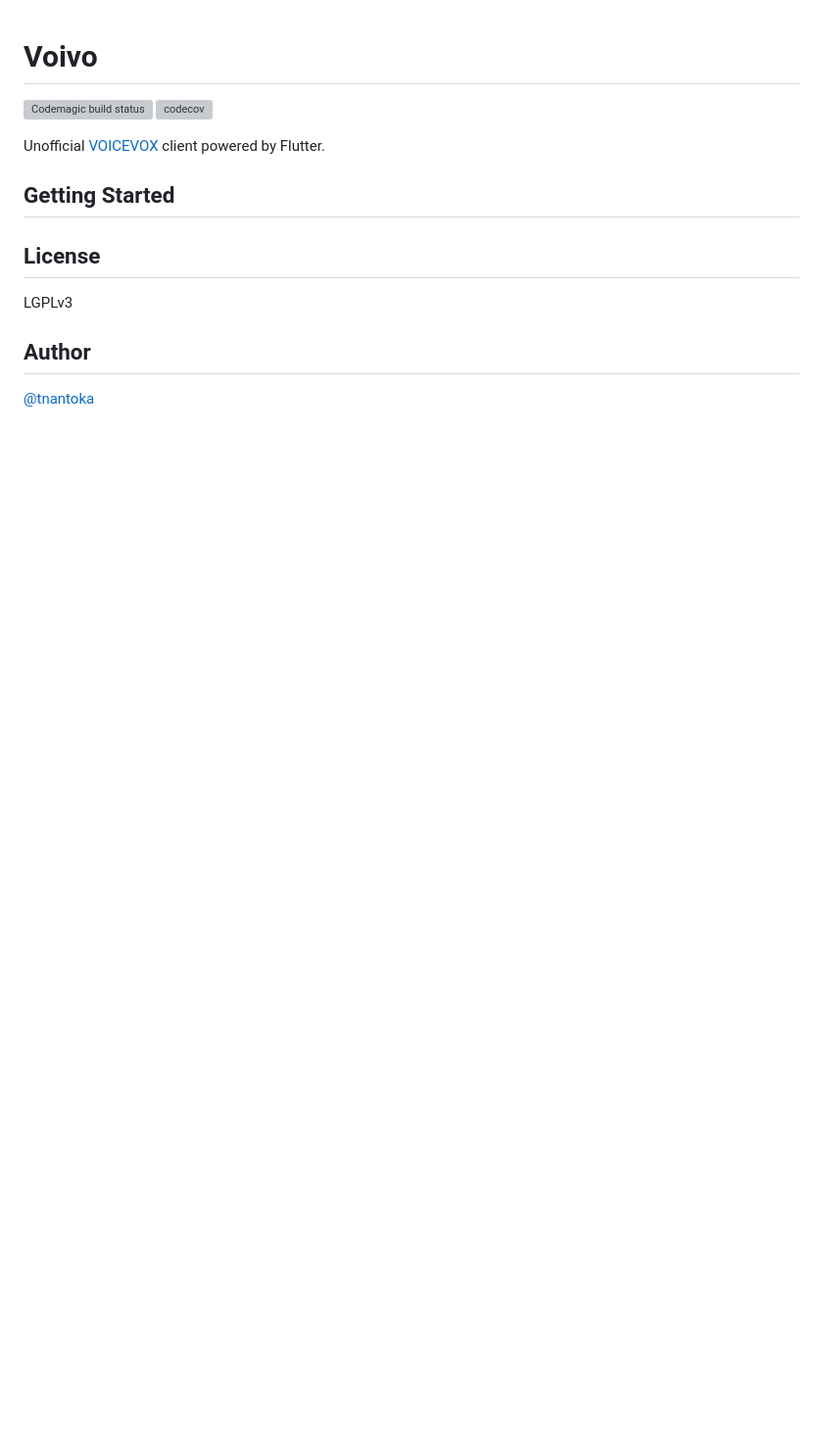
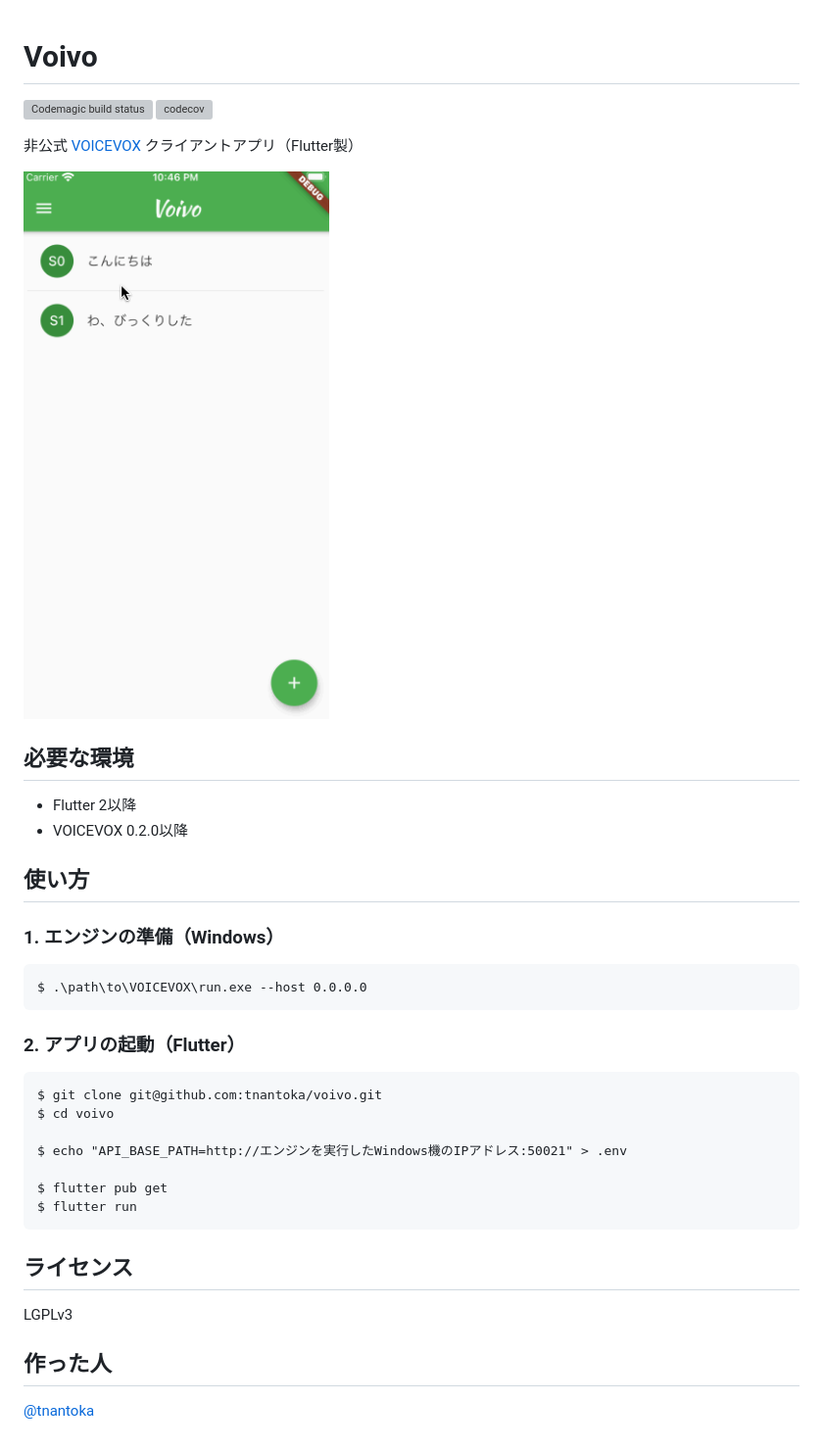
Before and after one commit to tnantoka/voivo, a Markdown page: README.md, the part around the change. Shown: that part at 98% size. Rendered like a GitHub page; pictures changed too: docs/voivo.gif (added); blank space fills up the shorter version; grey boxes are pictures that could not be loaded.

Commit message:
chore: update README [ci skip]

````diff
--- a/README.md
+++ b/README.md
@@ -2,15 +2,39 @@
 
 [![Codemagic build status](https://api.codemagic.io/apps/6113b5ffd45f1e979c873c63/6113b5ffd45f1e979c873c62/status_badge.svg)](https://codemagic.io/apps/6113b5ffd45f1e979c873c63/6113b5ffd45f1e979c873c62/latest_build) [![codecov](https://codecov.io/gh/tnantoka/voivo/branch/main/graph/badge.svg?token=LQ4DLK2972)](https://codecov.io/gh/tnantoka/voivo)
 
-Unofficial [VOICEVOX](https://github.com/Hiroshiba/voicevox) client powered by Flutter.
+非公式 [VOICEVOX](https://github.com/Hiroshiba/voicevox) クライアントアプリ（Flutter製）
 
-## Getting Started
+![](/docs/voivo.gif)
 
+## 必要な環境
 
-## License
+- Flutter 2以降
+- VOICEVOX 0.2.0以降
+
+## 使い方
+
+### 1. エンジンの準備（Windows）
+
+```
+$ .\path\to\VOICEVOX\run.exe --host 0.0.0.0
+```
+
+### 2. アプリの起動（Flutter）
+
+```
+$ git clone git@github.com:tnantoka/voivo.git
+$ cd voivo
+
+$ echo "API_BASE_PATH=http://エンジンを実行したWindows機のIPアドレス:50021" > .env
+
+$ flutter pub get
+$ flutter run
+```
+
+## ライセンス
 
 LGPLv3
 
-## Author
+## 作った人
 
 [@tnantoka](https://twitter.com/tnantoka)
````
Also changed, not shown: 1 other file.
